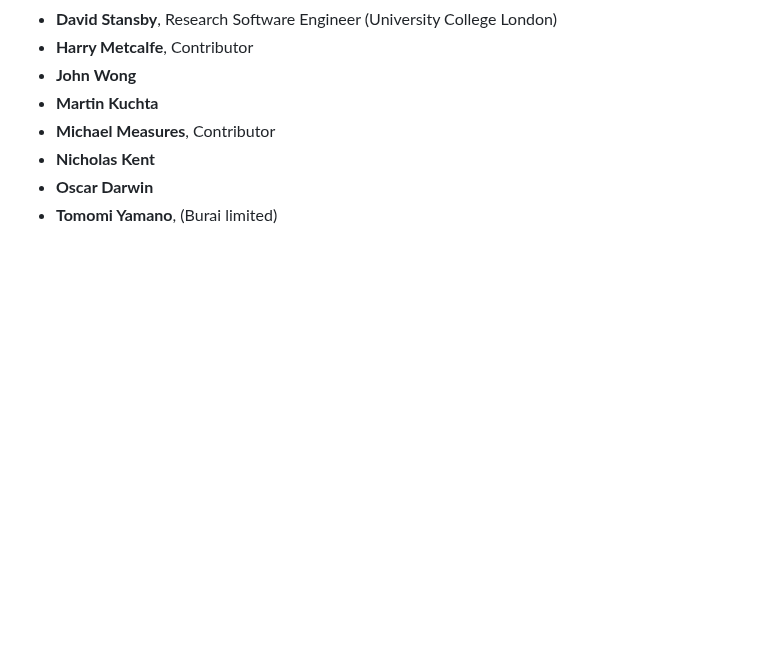
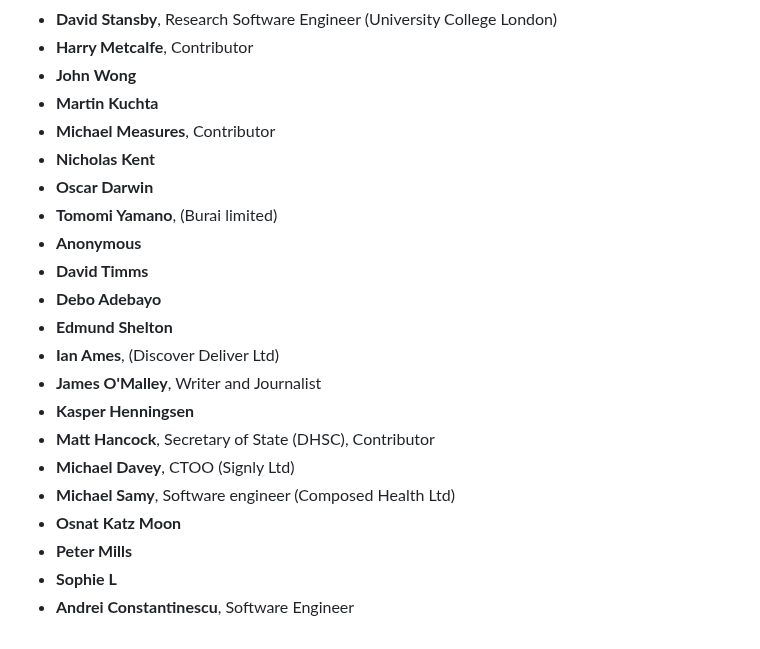
Before and after one commit to tvararu/keepthingsopen.com, a Markdown page: signatures.md, the part around the change. GitHub-like rendering; blank space fills up the shorter version.

Commit message:
feat: Add new signatures
Fourteen more signatories from the latest batch.

```diff
--- a/signatures.md
+++ b/signatures.md
@@ -291,3 +291,17 @@
 - **Nicholas Kent**
 - **Oscar Darwin**
 - **Tomomi Yamano**, (Burai limited)
+- **Anonymous**
+- **David Timms**
+- **Debo Adebayo**
+- **Edmund Shelton**
+- **Ian Ames**, (Discover Deliver Ltd)
+- **James O'Malley**, Writer and Journalist
+- **Kasper Henningsen**
+- **Matt Hancock**, Secretary of State (DHSC), Contributor
+- **Michael Davey**, CTOO (Signly Ltd)
+- **Michael Samy**, Software engineer (Composed Health Ltd)
+- **Osnat Katz Moon**
+- **Peter Mills**
+- **Sophie L**
+- **Andrei Constantinescu**, Software Engineer
```
